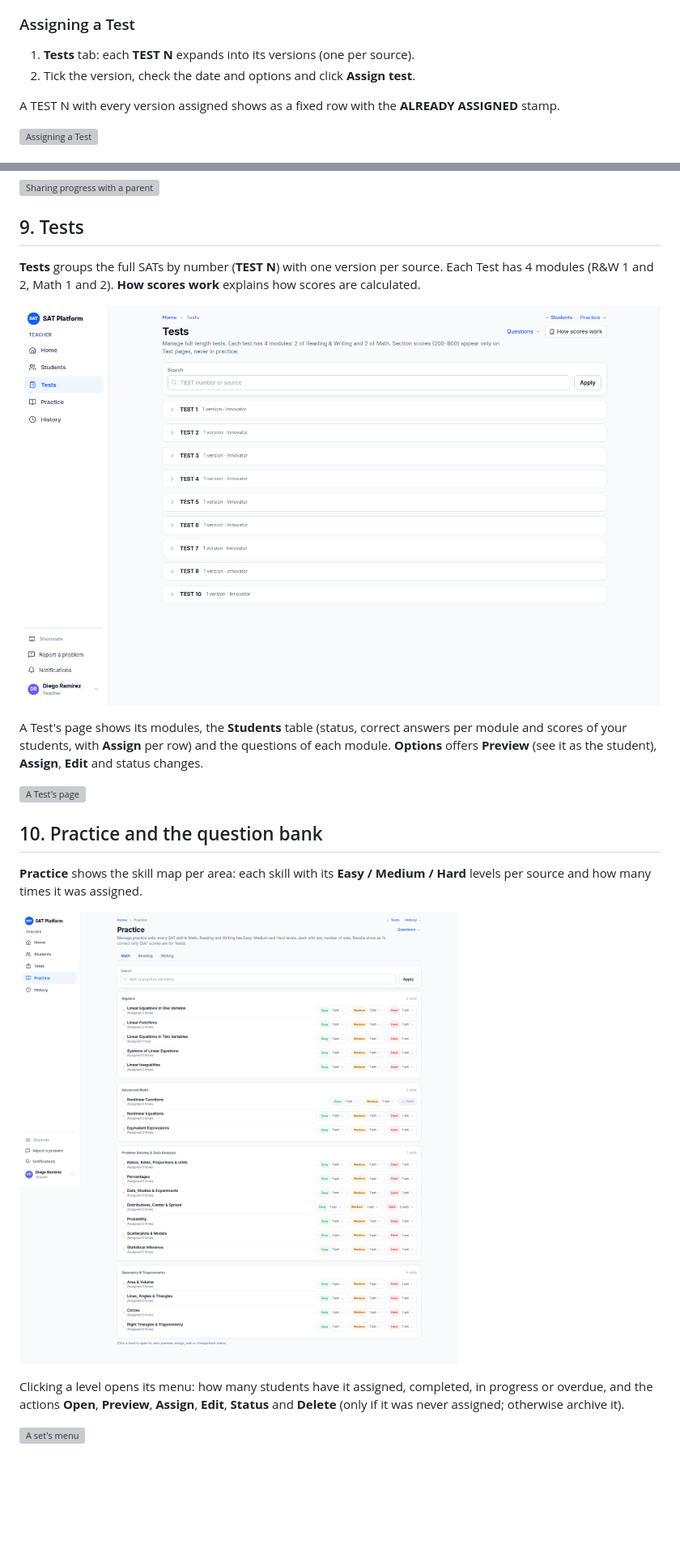
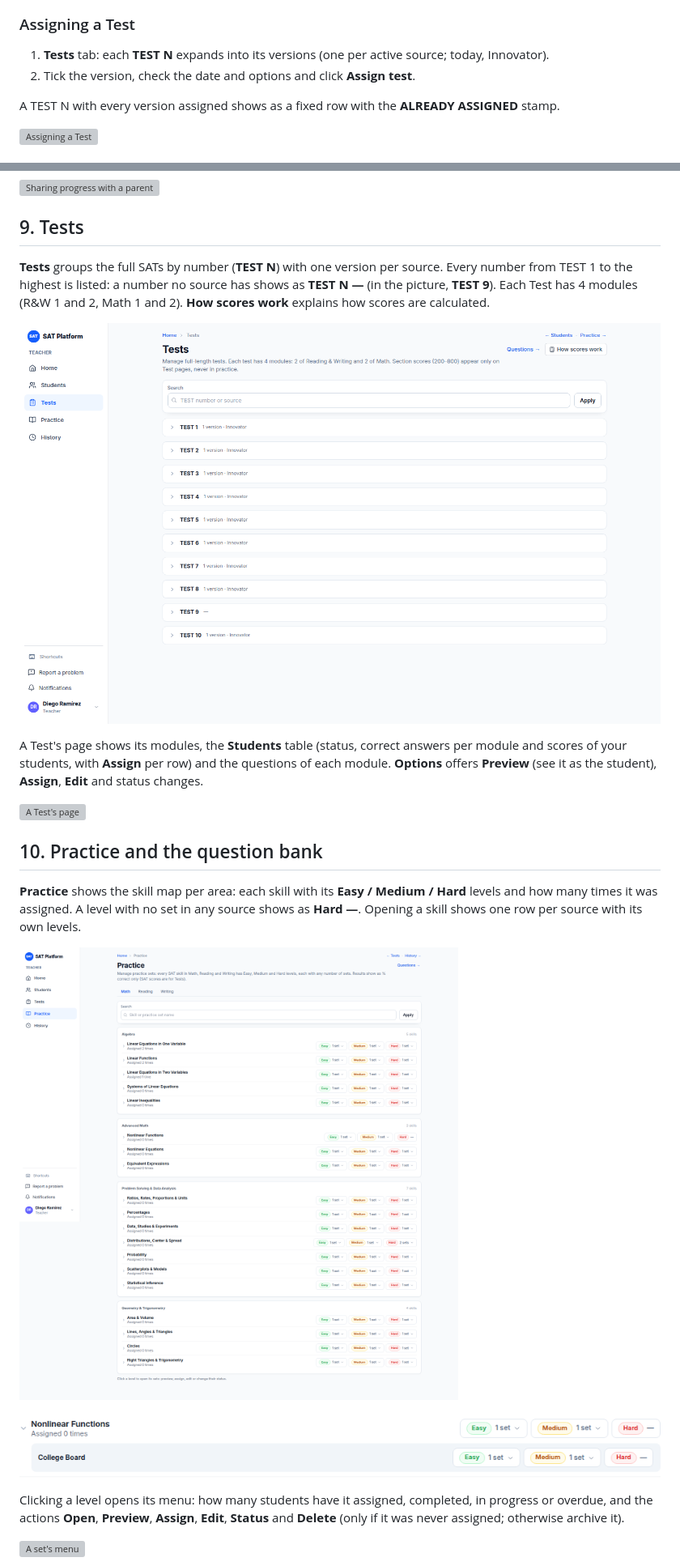
Before and after one commit to ribartra/sat-manager-platform, a Markdown page: docs/manual/teacher-manual.en.md, 2 parts joined by grey strips. Shown at 81% size. GitHub-like rendering; pictures changed too: docs/manual/img/teacher-practice-sources.png (added), docs/manual/img/teacher-practice.png, docs/manual/img/teacher-tests.png; blank space fills up the shorter version; grey boxes are pictures that could not be loaded.

```diff
--- a/docs/manual/teacher-manual.en.md
+++ b/docs/manual/teacher-manual.en.md
@@ -132,7 +132,7 @@ The **Assign** view is the same for practice and Tests. Open it from **Assign**
 
 ### Assigning a Test
 
-1. **Tests** tab: each **TEST N** expands into its versions (one per source).
+1. **Tests** tab: each **TEST N** expands into its versions (one per active source; today, Innovator).
 2. Tick the version, check the date and options and click **Assign test**.
 
 A TEST N with every version assigned shows as a fixed row with the **ALREADY ASSIGNED** stamp.
@@ -199,7 +199,7 @@ The try stays in the history crossed out as **Not counted** and doesn't count in
 
 ## 9. Tests
 
-**Tests** groups the full SATs by number (**TEST N**) with one version per source. Each Test has 4 modules (R&W 1 and 2, Math 1 and 2). **How scores work** explains how scores are calculated.
+**Tests** groups the full SATs by number (**TEST N**) with one version per source. Every number from TEST 1 to the highest is listed: a number no source has shows as **TEST N —** (in the picture, **TEST 9**). Each Test has 4 modules (R&W 1 and 2, Math 1 and 2). **How scores work** explains how scores are calculated.
 
 ![Tests](img/teacher-tests.png)
 
@@ -209,9 +209,11 @@ A Test's page shows its modules, the **Students** table (status, correct answers
 
 ## 10. Practice and the question bank
 
-**Practice** shows the skill map per area: each skill with its **Easy / Medium / Hard** levels per source and how many times it was assigned.
+**Practice** shows the skill map per area: each skill with its **Easy / Medium / Hard** levels and how many times it was assigned. A level with no set in any source shows as **Hard —**. Opening a skill shows one row per source with its own levels.
 
 ![Practice](img/teacher-practice.png)
+
+![A skill opened: the Hard level with no sets (—) and the College Board row](img/teacher-practice-sources.png)
 
 Clicking a level opens its menu: how many students have it assigned, completed, in progress or overdue, and the actions **Open**, **Preview**, **Assign**, **Edit**, **Status** and **Delete** (only if it was never assigned; otherwise archive it).
 
```
Also changed, not shown: other parts of docs/manual/teacher-manual.en.md (+12 -1 lines), docs/manual/guia-importacion-ia.es.md (+2 -0 lines), docs/manual/manual-profesor.es.md (+17 -4 lines), docs/manual/img/admin-sources.png (added), 2 other files.
